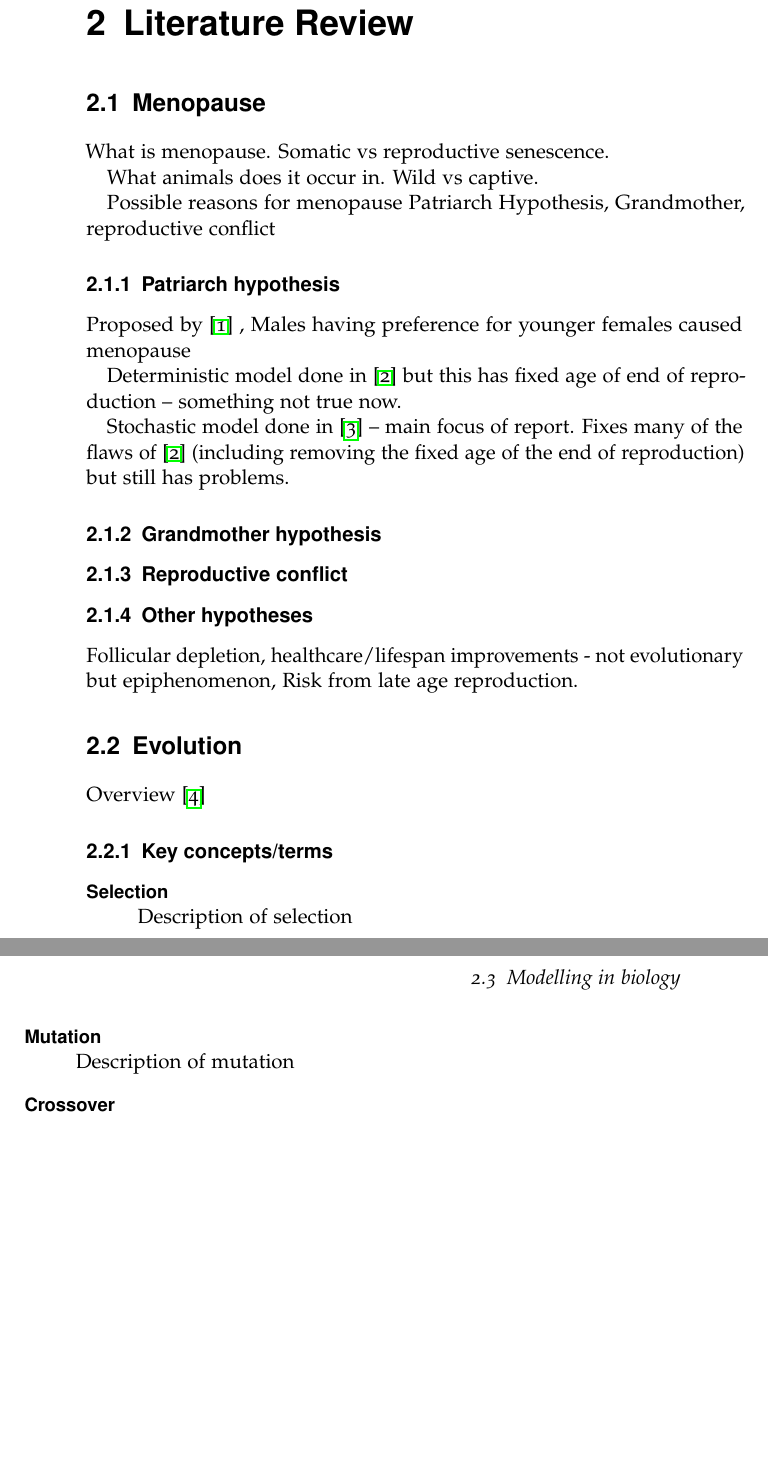
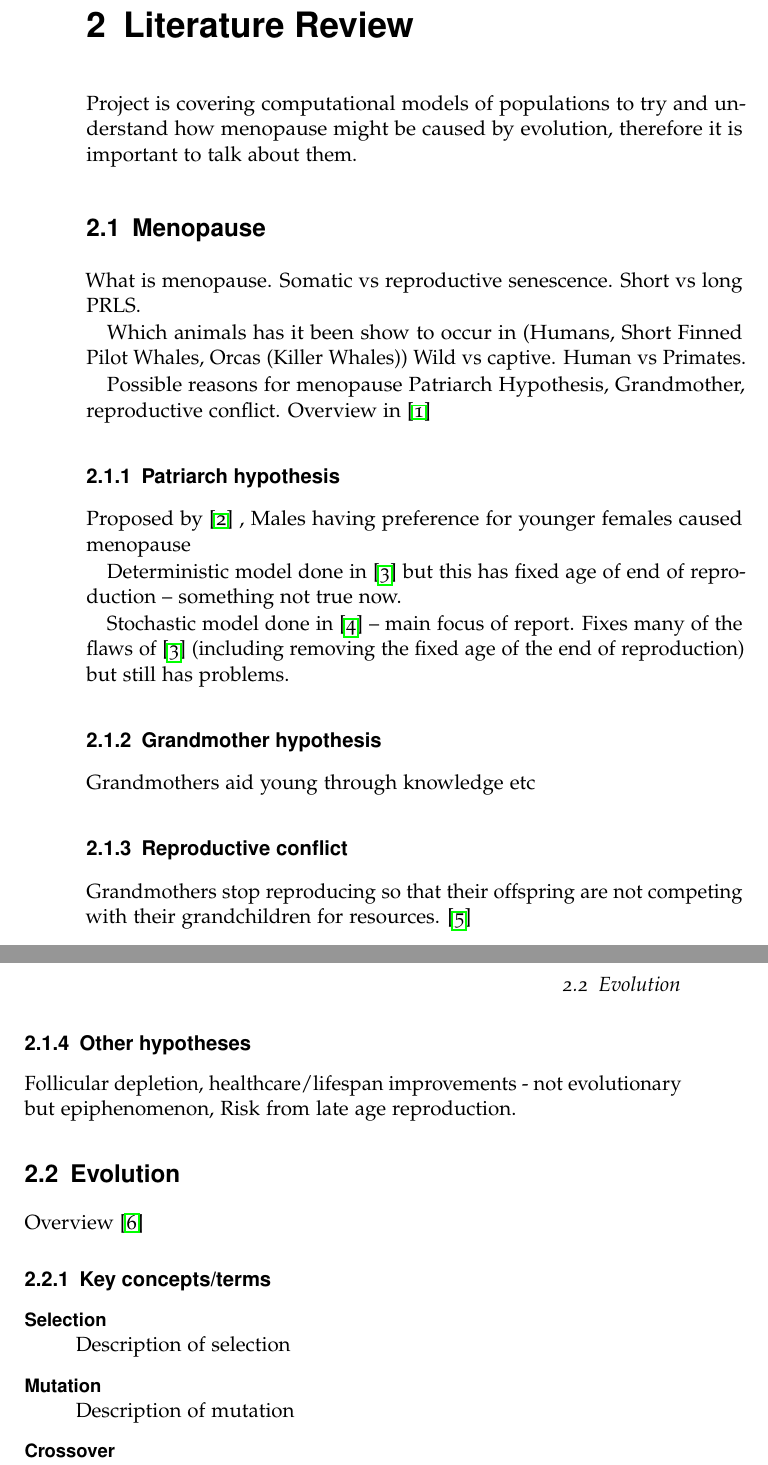
Before and after one commit to cjhr500/Degree-Project, a LaTeX thesis (LaTeX/project.tex): two parts of pages 10 and 11 of 16 before the commit and two parts of pages 10 and 11 of 17 after it, joined at a grey line, cut so that both start at the same text, the shorter picture padded with empty space. Compiled offline with pdfLaTeX.

Commit message:
More outlining

```diff
--- a/LaTeX/project.tex
+++ b/LaTeX/project.tex
@@ -62,13 +60,14 @@ Model -- no ethical concerns
 
 \chapter{Literature Review}
 \label{cha:Literature Review}
+Project is covering computational models of populations to try and understand how menopause might be caused by evolution, therefore it is important to talk about them.
 
 \section{Menopause}
-What is menopause. Somatic vs reproductive senescence.
+What is menopause. Somatic vs reproductive senescence. Short vs long PRLS.
 
-What animals does it occur in. Wild vs captive.
+Which animals has it been show to occur in (Humans, Short Finned Pilot Whales, Orcas (Killer Whales)) Wild vs captive. Human vs Primates.
 
-Possible reasons for menopause Patriarch Hypothesis, Grandmother, reproductive conflict
+Possible reasons for menopause Patriarch Hypothesis, Grandmother, reproductive conflict. Overview in \cite{evolutionPRLS2015}
 
 \subsection{Patriarch hypothesis}
 Proposed by \cite{patriarchHypothesis2000} , Males having preference for younger females caused menopause
@@ -79,8 +78,10 @@ Stochastic model done in \cite{mateChoice2013} -- main focus of report. Fixes ma
 
 
 \subsection{Grandmother hypothesis}
+Grandmothers aid young through knowledge etc
 
 \subsection{Reproductive conflict}
+Grandmothers stop reproducing so that their offspring are not competing with their grandchildren for resources. \cite{repConflictOrca2017}
 
 \subsection{Other hypotheses}
 Follicular depletion, healthcare/lifespan improvements - not evolutionary but epiphenomenon, Risk from late age reproduction.
```
Also changed, not shown: LaTeX/.texpadtmp/project.bbl, LaTeX/project.pdf, LaTeX/project.tex (6 more changed lines), 5 other files.
